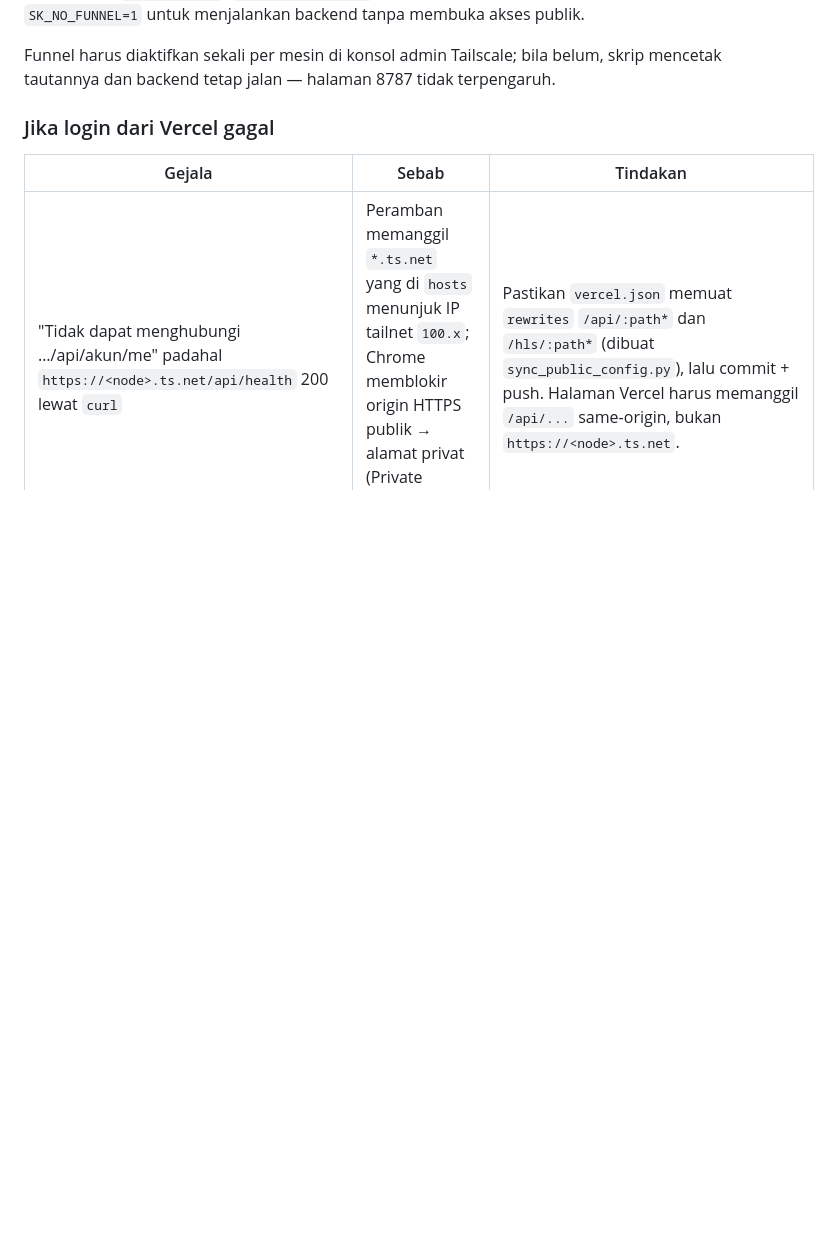
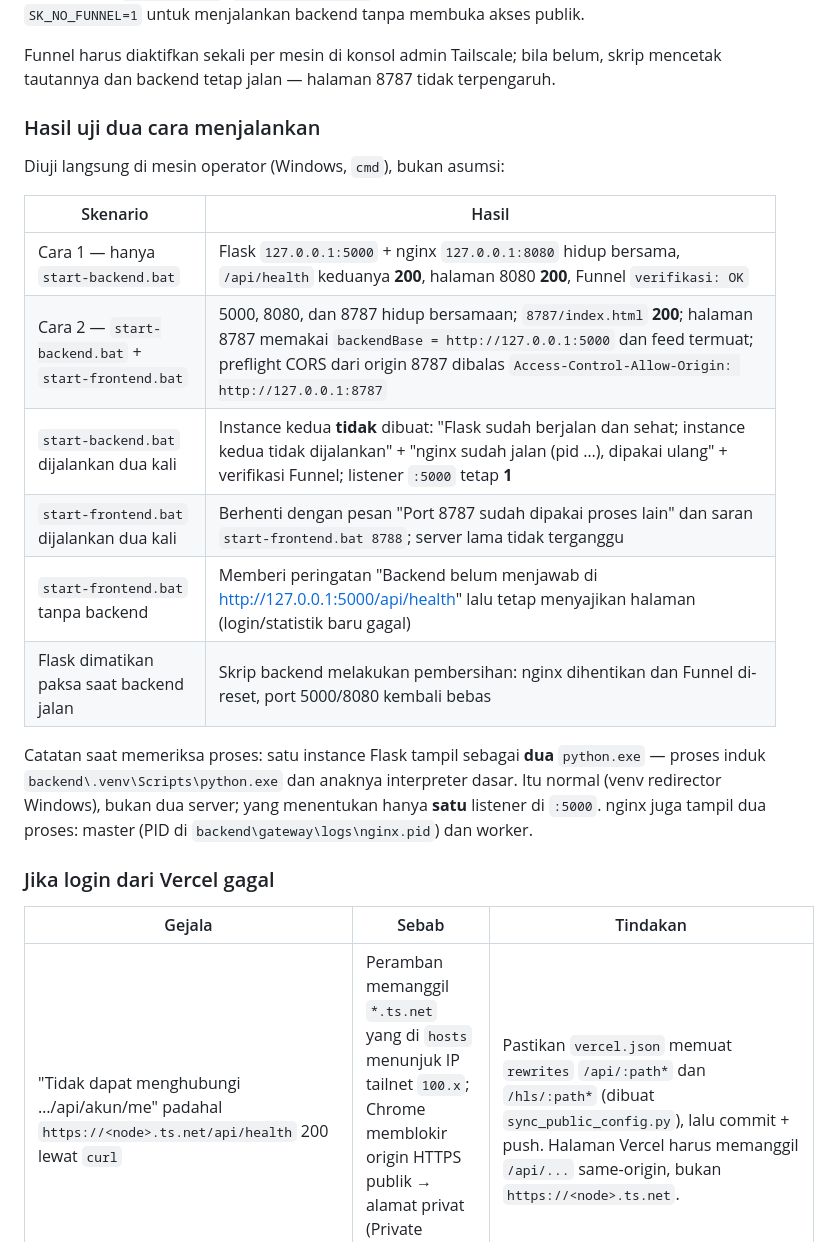
Before and after one commit to aqilafazaid/Capstone-Sudut-Kota, a Markdown page: README.md, the part around the change. Drawn GitHub-style; blank space fills up the shorter version.

Commit message:
docs: catat hasil uji dua cara menjalankan project

```diff
--- a/README.md
+++ b/README.md
@@ -160,6 +160,24 @@ menjalankan backend tanpa membuka akses publik.
 
 Funnel harus diaktifkan sekali per mesin di konsol admin Tailscale; bila belum, skrip
 mencetak tautannya dan backend tetap jalan — halaman 8787 tidak terpengaruh.
+
+### Hasil uji dua cara menjalankan
+
+Diuji langsung di mesin operator (Windows, `cmd`), bukan asumsi:
+
+| Skenario | Hasil |
+|---|---|
+| Cara 1 — hanya `start-backend.bat` | Flask `127.0.0.1:5000` + nginx `127.0.0.1:8080` hidup bersama, `/api/health` keduanya **200**, halaman 8080 **200**, Funnel `verifikasi: OK` |
+| Cara 2 — `start-backend.bat` + `start-frontend.bat` | 5000, 8080, dan 8787 hidup bersamaan; `8787/index.html` **200**; halaman 8787 memakai `backendBase = http://127.0.0.1:5000` dan feed termuat; preflight CORS dari origin 8787 dibalas `Access-Control-Allow-Origin: http://127.0.0.1:8787` |
+| `start-backend.bat` dijalankan dua kali | Instance kedua **tidak** dibuat: "Flask sudah berjalan dan sehat; instance kedua tidak dijalankan" + "nginx sudah jalan (pid …), dipakai ulang" + verifikasi Funnel; listener `:5000` tetap **1** |
+| `start-frontend.bat` dijalankan dua kali | Berhenti dengan pesan "Port 8787 sudah dipakai proses lain" dan saran `start-frontend.bat 8788`; server lama tidak terganggu |
+| `start-frontend.bat` tanpa backend | Memberi peringatan "Backend belum menjawab di http://127.0.0.1:5000/api/health" lalu tetap menyajikan halaman (login/statistik baru gagal) |
+| Flask dimatikan paksa saat backend jalan | Skrip backend melakukan pembersihan: nginx dihentikan dan Funnel di-reset, port 5000/8080 kembali bebas |
+
+Catatan saat memeriksa proses: satu instance Flask tampil sebagai **dua** `python.exe` — proses
+induk `backend\.venv\Scripts\python.exe` dan anaknya interpreter dasar. Itu normal (venv
+redirector Windows), bukan dua server; yang menentukan hanya **satu** listener di `:5000`.
+nginx juga tampil dua proses: master (PID di `backend\gateway\logs\nginx.pid`) dan worker.
 
 ### Jika login dari Vercel gagal
 
```
